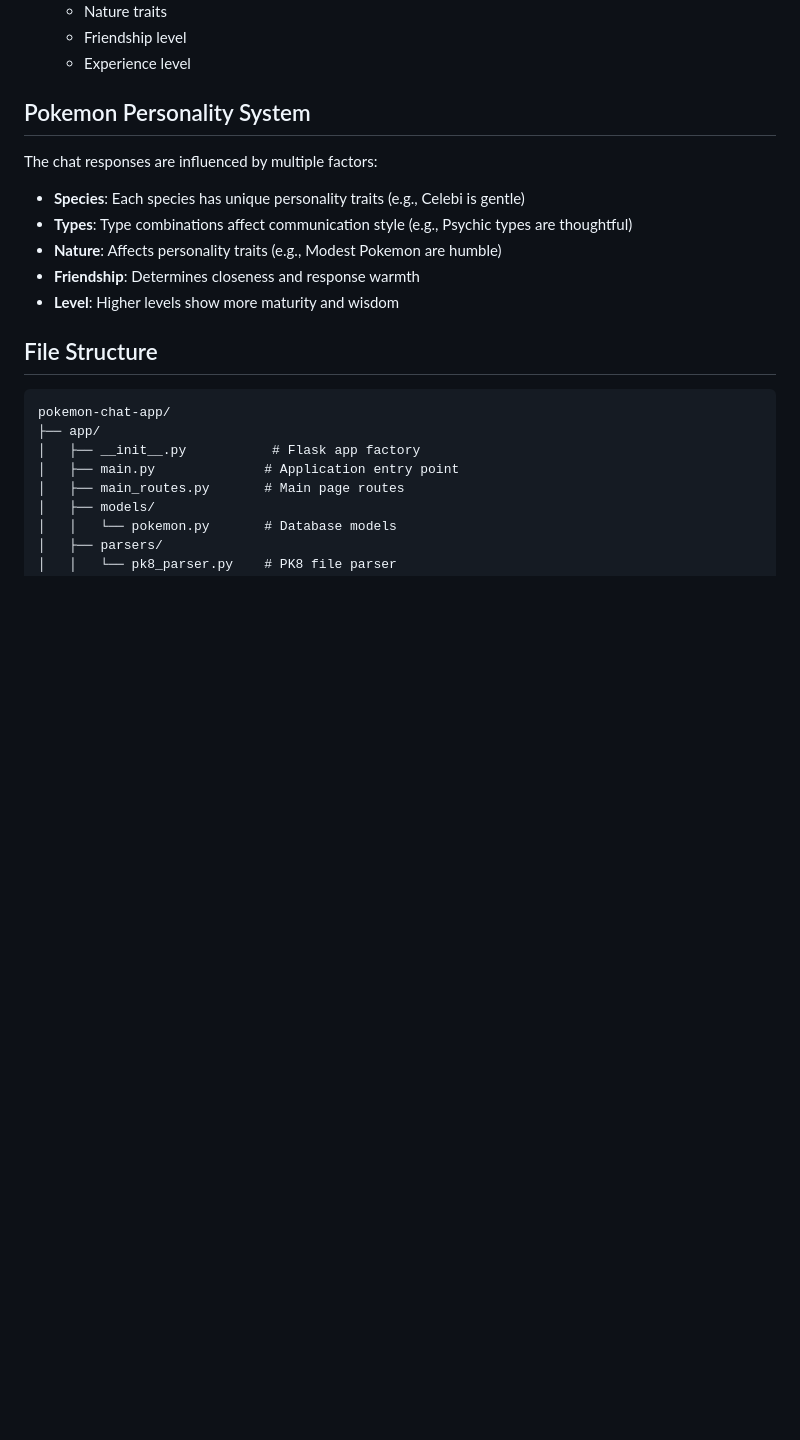
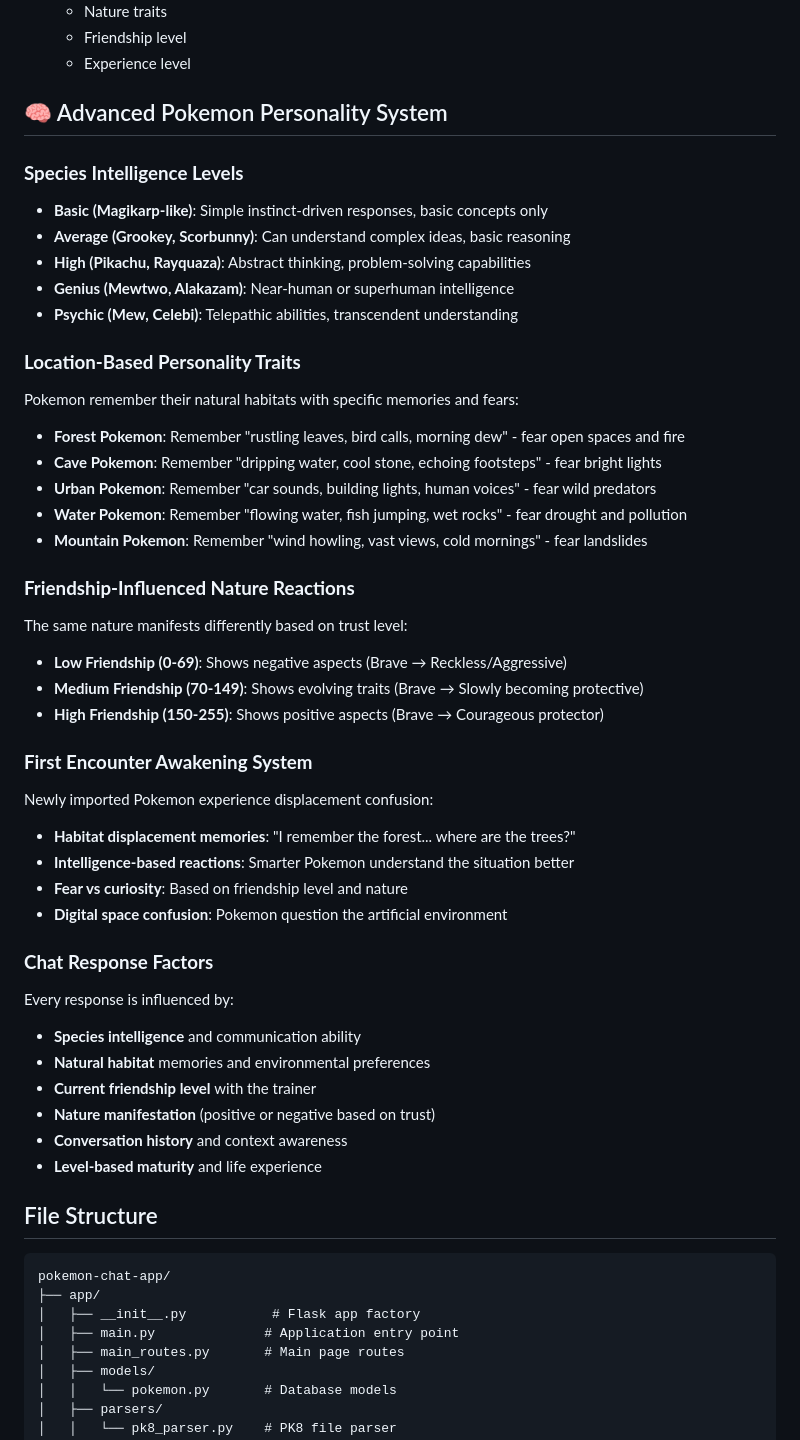
Before and after one commit to YourBr0ther/pokemon-chat-app, a Markdown page: README.md, the part around one of its changes. GitHub-like rendering; blank space fills up the shorter version.

```diff
--- a/README.md
+++ b/README.md
@@ -137,15 +139,46 @@ python main.py
   - Friendship level
   - Experience level
 
-## Pokemon Personality System
+## 🧠 Advanced Pokemon Personality System
 
-The chat responses are influenced by multiple factors:
+### **Species Intelligence Levels**
+- **Basic (Magikarp-like)**: Simple instinct-driven responses, basic concepts only
+- **Average (Grookey, Scorbunny)**: Can understand complex ideas, basic reasoning
+- **High (Pikachu, Rayquaza)**: Abstract thinking, problem-solving capabilities
+- **Genius (Mewtwo, Alakazam)**: Near-human or superhuman intelligence
+- **Psychic (Mew, Celebi)**: Telepathic abilities, transcendent understanding
 
-- **Species**: Each species has unique personality traits (e.g., Celebi is gentle)
-- **Types**: Type combinations affect communication style (e.g., Psychic types are thoughtful)
-- **Nature**: Affects personality traits (e.g., Modest Pokemon are humble)
-- **Friendship**: Determines closeness and response warmth
-- **Level**: Higher levels show more maturity and wisdom
+### **Location-Based Personality Traits**
+Pokemon remember their natural habitats with specific memories and fears:
+
+- **Forest Pokemon**: Remember "rustling leaves, bird calls, morning dew" - fear open spaces and fire
+- **Cave Pokemon**: Remember "dripping water, cool stone, echoing footsteps" - fear bright lights
+- **Urban Pokemon**: Remember "car sounds, building lights, human voices" - fear wild predators
+- **Water Pokemon**: Remember "flowing water, fish jumping, wet rocks" - fear drought and pollution
+- **Mountain Pokemon**: Remember "wind howling, vast views, cold mornings" - fear landslides
+
+### **Friendship-Influenced Nature Reactions**
+The same nature manifests differently based on trust level:
+
+- **Low Friendship (0-69)**: Shows negative aspects (Brave → Reckless/Aggressive)
+- **Medium Friendship (70-149)**: Shows evolving traits (Brave → Slowly becoming protective)
+- **High Friendship (150-255)**: Shows positive aspects (Brave → Courageous protector)
+
+### **First Encounter Awakening System**
+Newly imported Pokemon experience displacement confusion:
+- **Habitat displacement memories**: "I remember the forest... where are the trees?"
+- **Intelligence-based reactions**: Smarter Pokemon understand the situation better
+- **Fear vs curiosity**: Based on friendship level and nature
+- **Digital space confusion**: Pokemon question the artificial environment
+
+### **Chat Response Factors**
+Every response is influenced by:
+- **Species intelligence** and communication ability
+- **Natural habitat** memories and environmental preferences
+- **Current friendship level** with the trainer
+- **Nature manifestation** (positive or negative based on trust)
+- **Conversation history** and context awareness
+- **Level-based maturity** and life experience
 
 ## File Structure
 
```
Also changed, not shown: other parts of README.md (+43 -11 lines).
